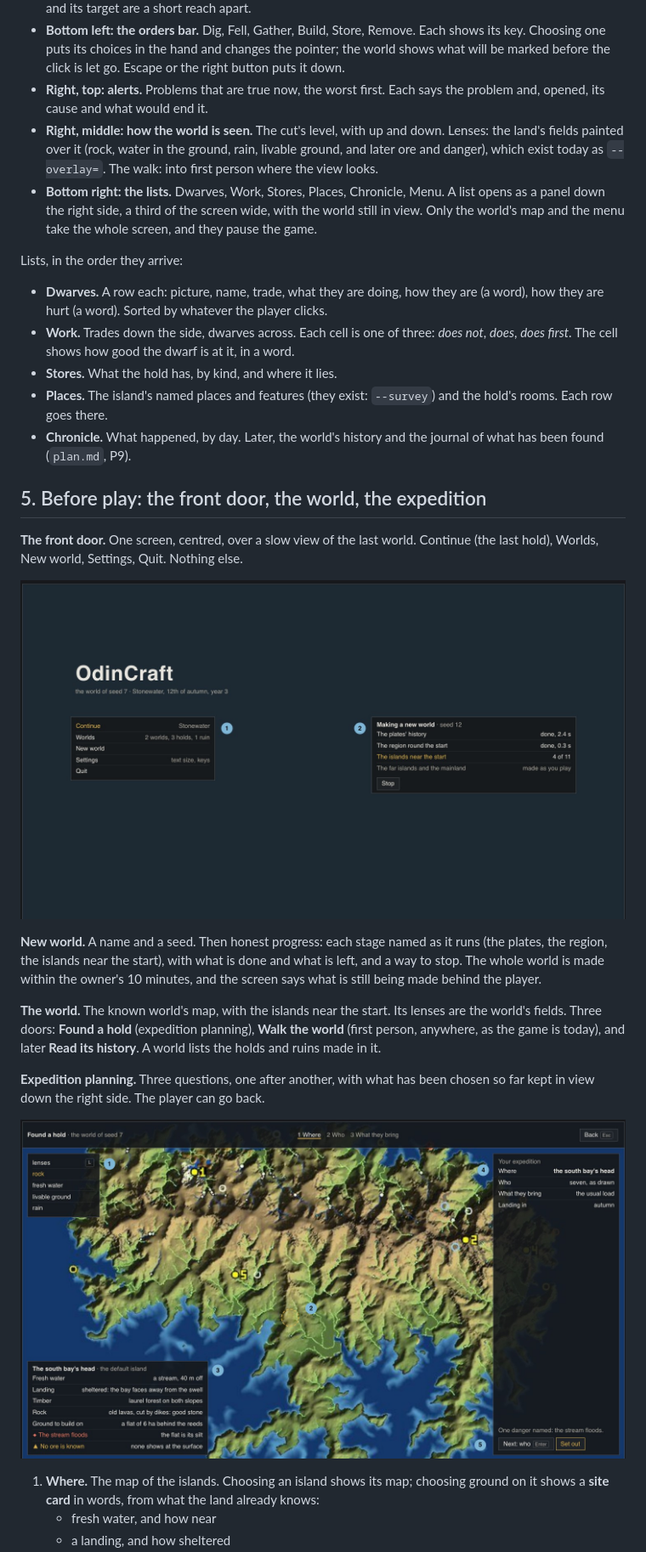
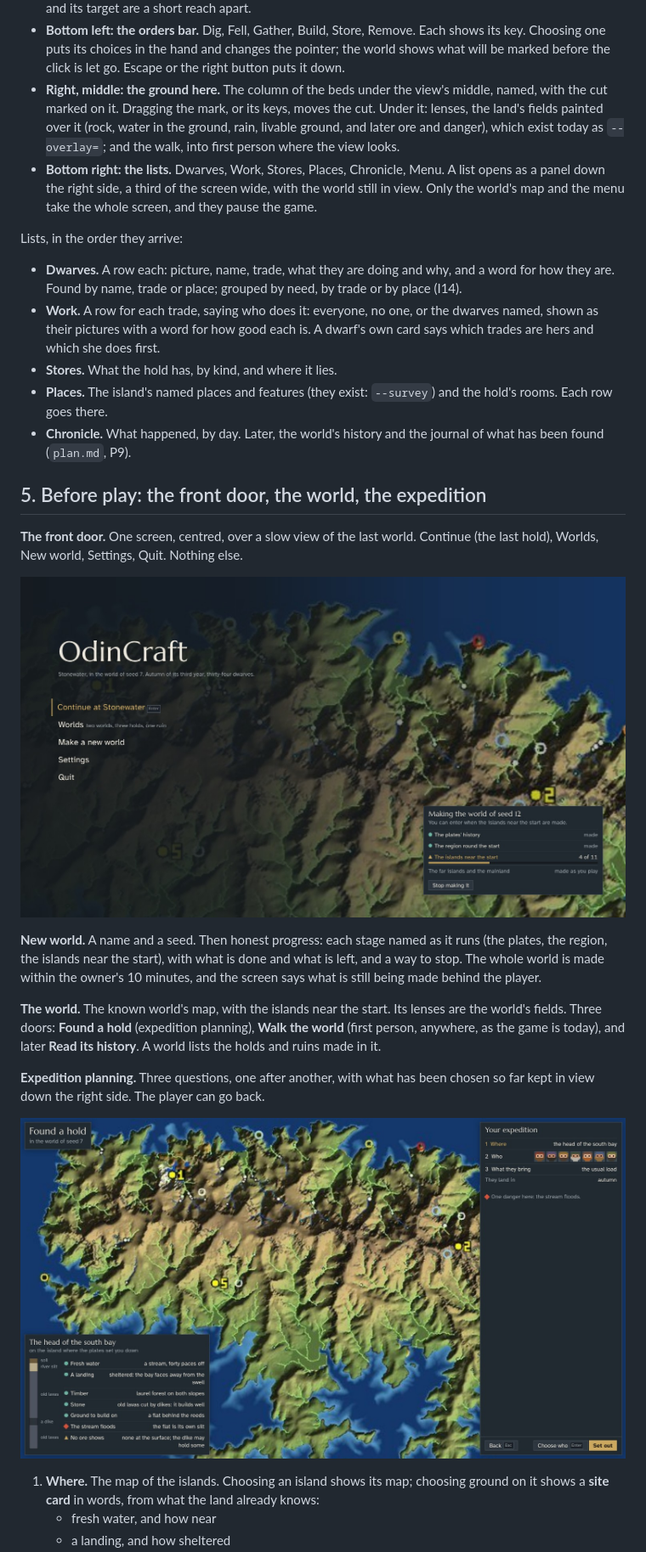
Before and after one commit to macklinhrw/odincraft, a Markdown page: docs/foundations/interface.md, the part around one of its changes. Shown at 85% size. GitHub-like rendering; pictures changed too: docs/foundations/interface-expedition.jpg, docs/foundations/interface-front-door.jpg.

```diff
--- a/docs/foundations/interface.md
+++ b/docs/foundations/interface.md
@@ -143,13 +152,12 @@ The same in text:
 - **Left, lower: the hand.** The selected thing's card, or the tool's choices. Above the orders bar, so an order and its target are a short reach apart.
 - **Bottom left: the orders bar.** Dig, Fell, Gather, Build, Store, Remove. Each shows its key. Choosing one puts its choices in the hand and changes the pointer; the world shows what will be marked before the click is let go. Escape or the right button puts it down.
-- **Right, top: alerts.** Problems that are true now, the worst first. Each says the problem and, opened, its cause and what would end it.
-- **Right, middle: how the world is seen.** The cut's level, with up and down. Lenses: the land's fields painted over it (rock, water in the ground, rain, livable ground, and later ore and danger), which exist today as `--overlay=`. The walk: into first person where the view looks.
+- **Right, middle: the ground here.** The column of the beds under the view's middle, named, with the cut marked on it. Dragging the mark, or its keys, moves the cut. Under it: lenses, the land's fields painted over it (rock, water in the ground, rain, livable ground, and later ore and danger), which exist today as `--overlay=`; and the walk, into first person where the view looks.
 - **Bottom right: the lists.** Dwarves, Work, Stores, Places, Chronicle, Menu. A list opens as a panel down the right side, a third of the screen wide, with the world still in view. Only the world's map and the menu take the whole screen, and they pause the game.
 
 Lists, in the order they arrive:
 
-- **Dwarves.** A row each: picture, name, trade, what they are doing, how they are (a word), how they are hurt (a word). Sorted by whatever the player clicks.
-- **Work.** Trades down the side, dwarves across. Each cell is one of three: *does not*, *does*, *does first*. The cell shows how good the dwarf is at it, in a word.
+- **Dwarves.** A row each: picture, name, trade, what they are doing and why, and a word for how they are. Found by name, trade or place; grouped by need, by trade or by place (I14).
+- **Work.** A row for each trade, saying who does it: everyone, no one, or the dwarves named, shown as their pictures with a word for how good each is. A dwarf's own card says which trades are hers and which she does first.
 - **Stores.** What the hold has, by kind, and where it lies.
 - **Places.** The island's named places and features (they exist: `--survey`) and the hold's rooms. Each row goes there.
 - **Chronicle.** What happened, by day. Later, the world's history and the journal of what has been found (`plan.md`, P9).
```
Also changed, not shown: other parts of docs/foundations/interface.md (+51 -42 lines), docs/open-decisions.md (+10 -2 lines), docs/plan.md (+1 -1 lines), docs/foundations/interface-list.jpg (added), docs/foundations/interface-play.jpg, 1 other file.
